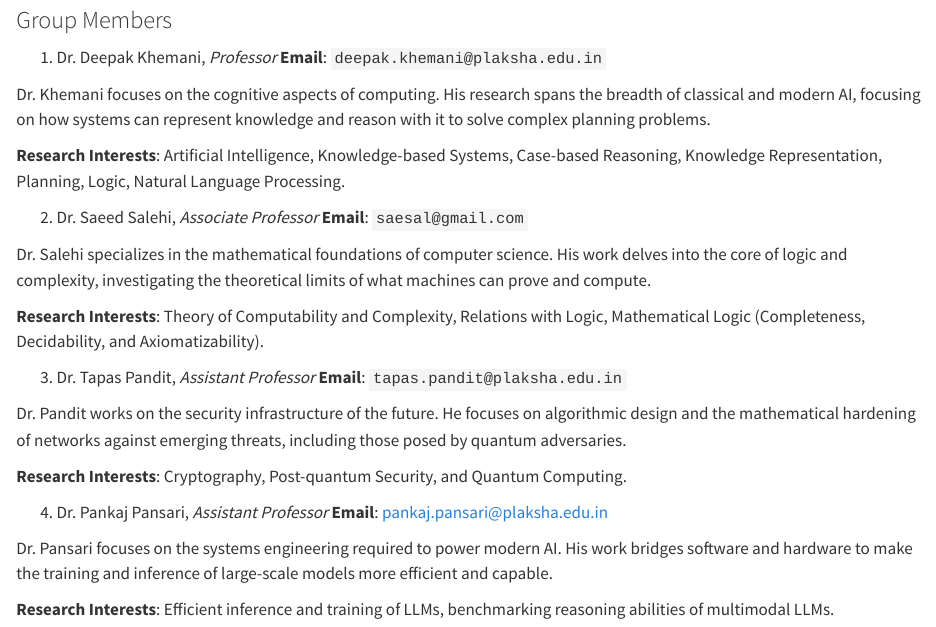
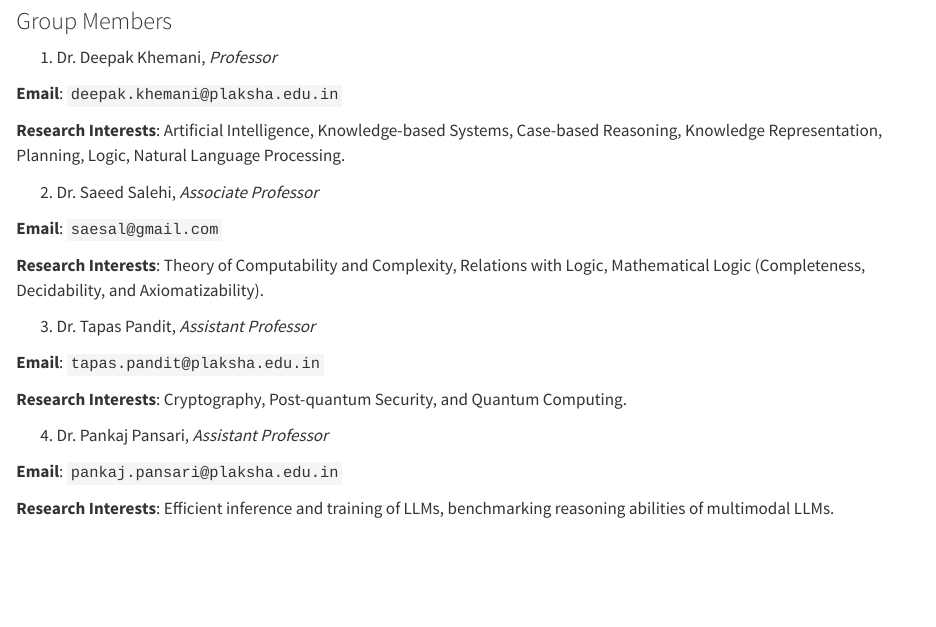
Before and after one commit to cls-plaksha/cls-plaksha.github.io, a Quarto document (index.qmd): the page in a window 1100 px wide, from 560 px down before the commit and from 820 px down after it, so that both start at the same text. Rendered offline with R 4.5, knitr and Pandoc in place of Quarto, with nearby package versions.

Commit message:
Some refinements

```diff
--- a/index.qmd
+++ b/index.qmd
@@ -18,40 +19,38 @@
 * Design and Analysis of Algorithms
 
 **Systems & Security**
+
 * Operating Systems
 * Cryptography and Network Security
 * Machine Learning Systems
 
 **Artificial Intelligence**
+
 * Search Methods in AI
 * Knowledge Representation and Reasoning
 
 ### Group Members
 
 1. Dr. Deepak Khemani, *Professor*
+
 **Email**: `deepak.khemani@plaksha.edu.in`
-
-Dr. Khemani focuses on the cognitive aspects of computing. His research spans the breadth of classical and modern AI, focusing on how systems can represent knowledge and reason with it to solve complex planning problems.
 
 **Research Interests**: Artificial Intelligence, Knowledge-based Systems, Case-based Reasoning, Knowledge Representation, Planning, Logic, Natural Language Processing.
 
 2. Dr. Saeed Salehi, *Associate Professor*
+
 **Email**: `saesal@gmail.com`
-
-Dr. Salehi specializes in the mathematical foundations of computer science. His work delves into the core of logic and complexity, investigating the theoretical limits of what machines can prove and compute.
 
 **Research Interests**: Theory of Computability and Complexity, Relations with Logic, Mathematical Logic (Completeness, Decidability, and Axiomatizability).
 
 3. Dr. Tapas Pandit, *Assistant Professor*
+
 **Email**: `tapas.pandit@plaksha.edu.in`
-
-Dr. Pandit works on the security infrastructure of the future. He focuses on algorithmic design and the mathematical hardening of networks against emerging threats, including those posed by quantum adversaries.
 
 **Research Interests**: Cryptography, Post-quantum Security, and Quantum Computing.
 
 4. Dr. Pankaj Pansari, *Assistant Professor*
-**Email**: pankaj.pansari@plaksha.edu.in
 
-Dr. Pansari focuses on the systems engineering required to power modern AI. His work bridges software and hardware to make the training and inference of large-scale models more efficient and capable.
+**Email**: `pankaj.pansari@plaksha.edu.in`
 
 **Research Interests**: Efficient inference and training of LLMs, benchmarking reasoning abilities of multimodal LLMs.
```
Also changed, not shown: index.qmd (1 more changed lines).
